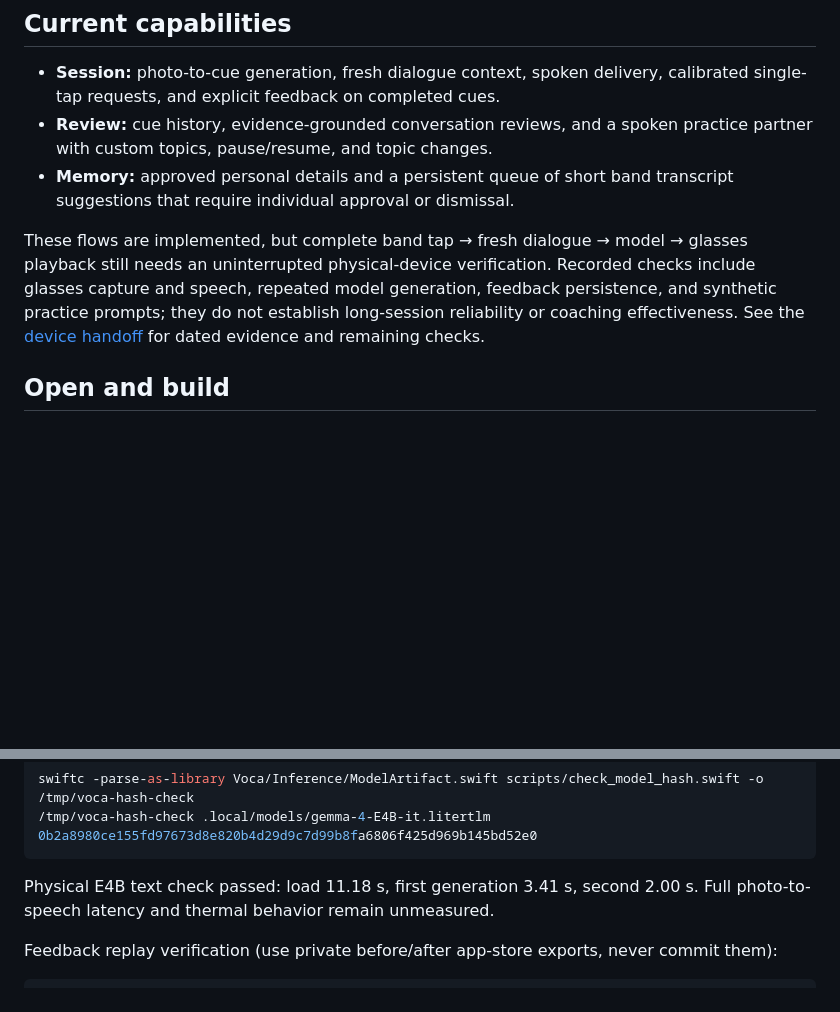
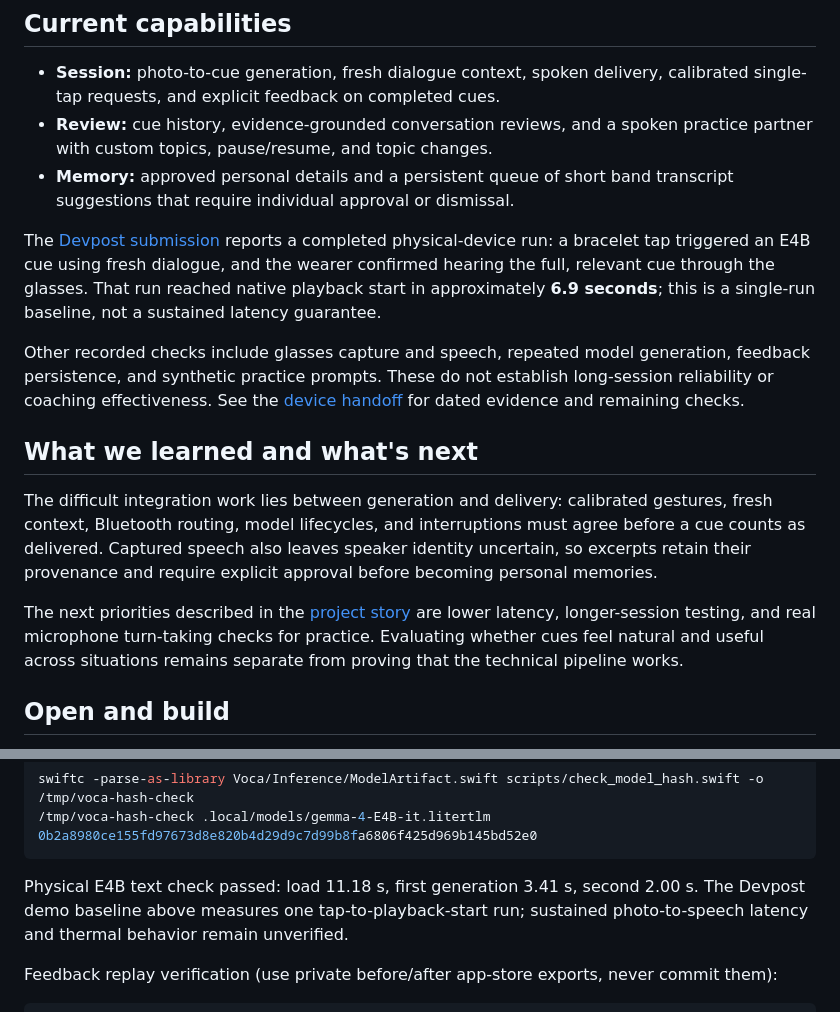
Before and after one commit to aaishikasb/vexo-hacks, a Markdown page: README.md, 2 parts joined by grey strips. Rendered like a GitHub page; blank space fills up the shorter version.

````diff
--- a/README.md
+++ b/README.md
@@ -23,12 +64,29 @@ It is intentionally ignored by Git; references to it below require that local di
 - **Memory:** approved personal details and a persistent queue of short band
   transcript suggestions that require individual approval or dismissal.
 
-These flows are implemented, but complete band tap → fresh dialogue → model →
-glasses playback still needs an uninterrupted physical-device verification.
-Recorded checks include glasses capture and speech, repeated model generation,
-feedback persistence, and synthetic practice prompts; they do not establish
-long-session reliability or coaching effectiveness. See the
+The [Devpost submission](https://devpost.com/software/voca-w32rea) reports a
+completed physical-device run: a bracelet tap triggered an E4B cue using fresh
+dialogue, and the wearer confirmed hearing the full, relevant cue through the
+glasses. That run reached native playback start in approximately **6.9 seconds**;
+this is a single-run baseline, not a sustained latency guarantee.
+
+Other recorded checks include glasses capture and speech, repeated model
+generation, feedback persistence, and synthetic practice prompts. These do not
+establish long-session reliability or coaching effectiveness. See the
 [device handoff](docs/handoff-device.md) for dated evidence and remaining checks.
+
+## What we learned and what's next
+
+The difficult integration work lies between generation and delivery: calibrated
+gestures, fresh context, Bluetooth routing, model lifecycles, and interruptions
+must agree before a cue counts as delivered. Captured speech also leaves speaker
+identity uncertain, so excerpts retain their provenance and require explicit
+approval before becoming personal memories.
+
+The next priorities described in the [project story](https://devpost.com/software/voca-w32rea)
+are lower latency, longer-session testing, and real microphone turn-taking checks
+for practice. Evaluating whether cues feel natural and useful across situations
+remains separate from proving that the technical pipeline works.
 
 ## Open and build
 
@@ -163,7 +221,8 @@ swiftc -parse-as-library Voca/Inference/ModelArtifact.swift scripts/check_model_
 ```
 
 Physical E4B text check passed: load 11.18 s, first generation 3.41 s, second
-2.00 s. Full photo-to-speech latency and thermal behavior remain unmeasured.
+2.00 s. The Devpost demo baseline above measures one tap-to-playback-start run;
+sustained photo-to-speech latency and thermal behavior remain unverified.
 
 Feedback replay verification (use private before/after app-store exports, never
 commit them):
````
Also changed, not shown: other parts of README.md (+41 -0 lines), assets/screenshots/practice.png (added), 4 other files.
